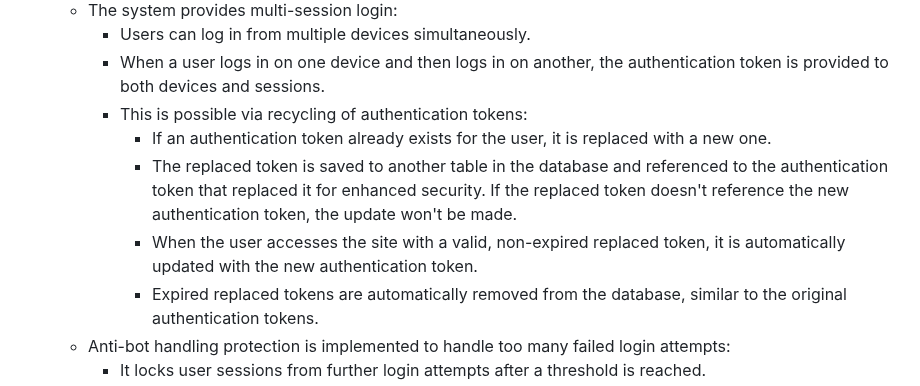
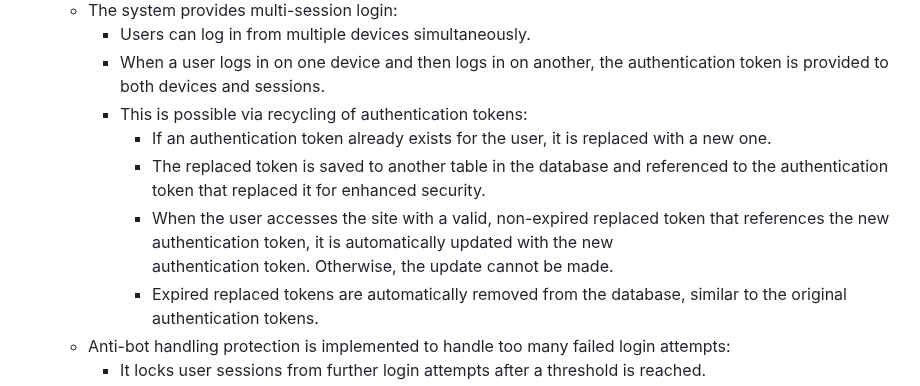
Before and after one commit to DenisDanov/Autoshow-Website, a Markdown page: README.md, the part around the change. GitHub-like rendering.

```diff
--- a/README.md
+++ b/README.md
@@ -217,8 +217,9 @@ The login page provides a simple and secure gateway for users to access their ac
       - When a user logs in on one device and then logs in on another, the authentication token is provided to both devices and sessions.
       - This is possible via recycling of authentication tokens:
           - If an authentication token already exists for the user, it is replaced with a new one.
-          - The replaced token is saved to another table in the database and referenced to the authentication token that replaced it for enhanced security. If the replaced token                    doesn't reference the new authentication token, the update won't be made.
-          - When the user accesses the site with a valid, non-expired replaced token, it is automatically updated with the new authentication token.
+          - The replaced token is saved to another table in the database and referenced to the authentication token that replaced it for enhanced security.
+          - When the user accesses the site with a valid, non-expired replaced token that references the new authentication token, it is automatically updated with the new
+authentication token. Otherwise, the update cannot be made.
           - Expired replaced tokens are automatically removed from the database, similar to the original authentication tokens.
     - Anti-bot handling protection is implemented to handle too many failed login attempts:
       - It locks user sessions from further login attempts after a threshold is reached.
```
